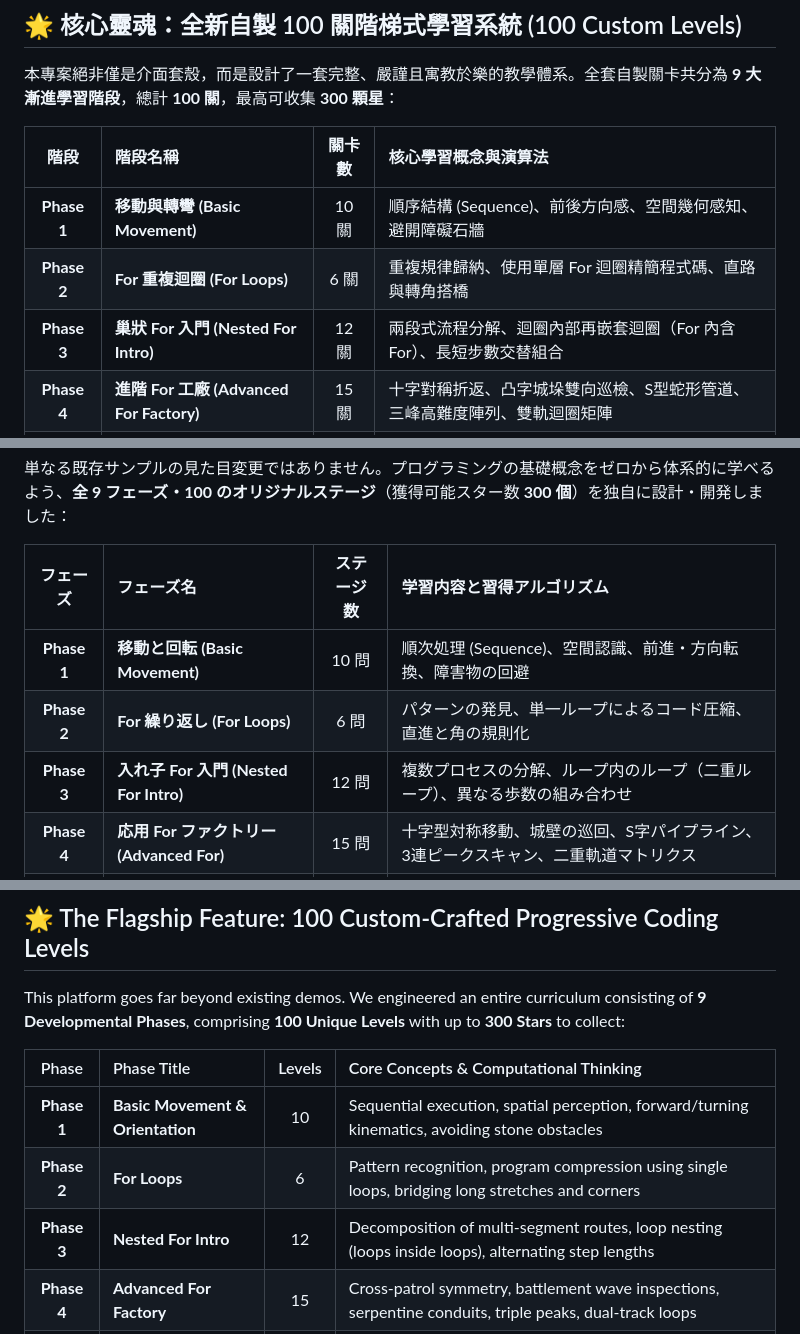
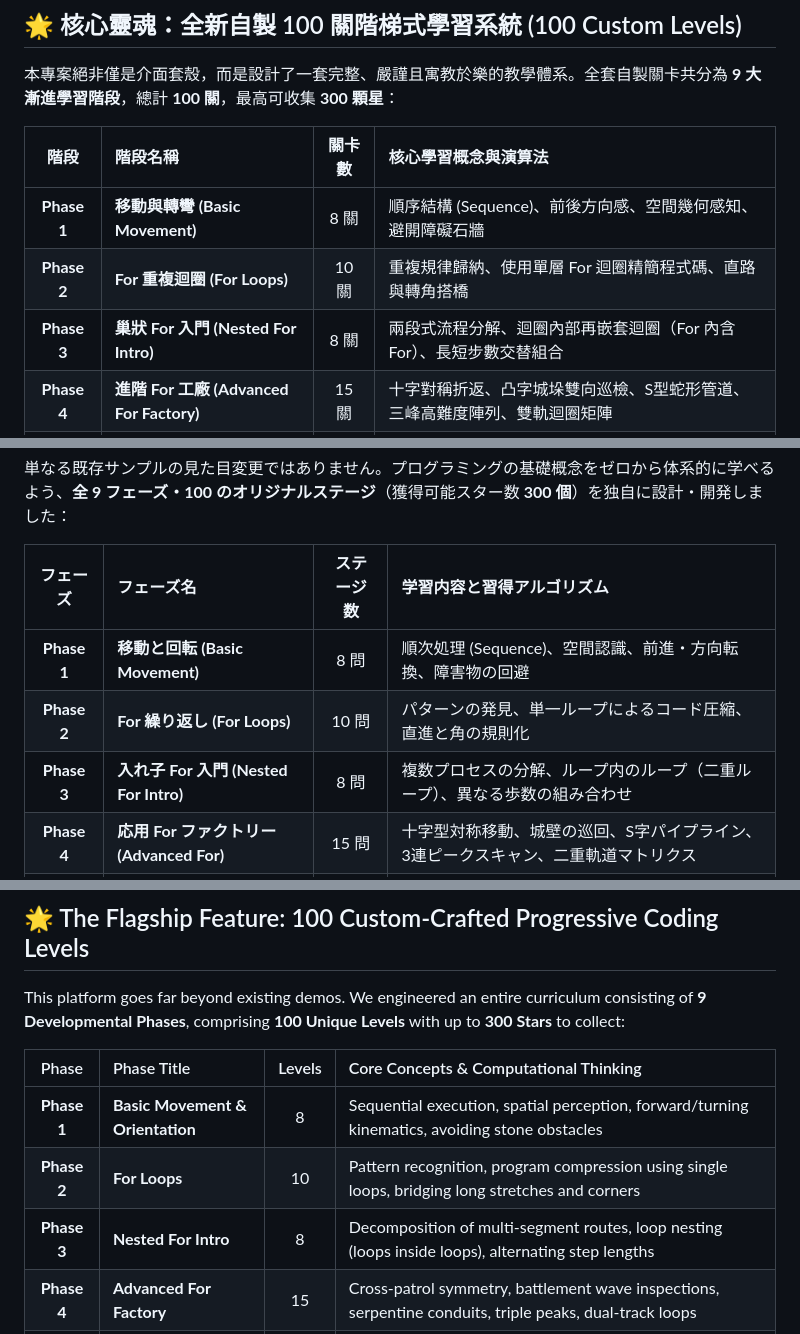
Before and after one commit to tmparz/re-blockly-game, a Markdown page: README.md, 3 parts joined by grey strips. Drawn GitHub-style.

Commit message:
docs: align curriculum counts and pedagogy guarantees

```diff
--- a/README.md
+++ b/README.md
@@ -42,9 +42,9 @@ Blocky Easy 解決了這些教學痛點，不僅進行了全方位的**平板觸
 
 | 階段 | 階段名稱 | 關卡數 | 核心學習概念與演算法 |
 |:---:|:---|:---:|:---|
-| **Phase 1** | **移動與轉彎 (Basic Movement)** | 10 關 | 順序結構 (Sequence)、前後方向感、空間幾何感知、避開障礙石牆 |
-| **Phase 2** | **For 重複迴圈 (For Loops)** | 6 關 | 重複規律歸納、使用單層 For 迴圈精簡程式碼、直路與轉角搭橋 |
-| **Phase 3** | **巢狀 For 入門 (Nested For Intro)** | 12 關 | 兩段式流程分解、迴圈內部再嵌套迴圈（For 內含 For）、長短步數交替組合 |
+| **Phase 1** | **移動與轉彎 (Basic Movement)** | 8 關 | 順序結構 (Sequence)、前後方向感、空間幾何感知、避開障礙石牆 |
+| **Phase 2** | **For 重複迴圈 (For Loops)** | 10 關 | 重複規律歸納、使用單層 For 迴圈精簡程式碼、直路與轉角搭橋 |
+| **Phase 3** | **巢狀 For 入門 (Nested For Intro)** | 8 關 | 兩段式流程分解、迴圈內部再嵌套迴圈（For 內含 For）、長短步數交替組合 |
 | **Phase 4** | **進階 For 工廠 (Advanced For Factory)** | 15 關 | 十字對稱折返、凸字城垛雙向巡檢、S型蛇形管道、三峰高難度陣列、雙軌迴圈矩陣 |
 | **Phase 5** | **While 基礎 (While Loops Basic)** | 10 關 | 停止條件感知、未知步數探索、零次執行邊界測試、直到傳送門／遇到石牆 |
 | **Phase 6** | **If / If-Else 條件 (If / Else Decisions)** | 14 關 | 感測器邏輯判斷（前方無牆/有牆）、條件收集寶石、遇障礙自動轉彎、二選一決策分支 |
@@ -147,9 +149,9 @@ Blocky Easy は、タブレット授業に最適化された**完全タッチUI*
 
 | フェーズ | フェーズ名 | ステージ数 | 学習内容と習得アルゴリズム |
 |:---:|:---|:---:|:---|
-| **Phase 1** | **移動と回転 (Basic Movement)** | 10 問 | 順次処理 (Sequence)、空間認識、前進・方向転換、障害物の回避 |
-| **Phase 2** | **For 繰り返し (For Loops)** | 6 問 | パターンの発見、単一ループによるコード圧縮、直進と角の規則化 |
-| **Phase 3** | **入れ子 For 入門 (Nested For Intro)** | 12 問 | 複数プロセスの分解、ループ内のループ（二重ループ）、異なる歩数の組み合わせ |
+| **Phase 1** | **移動と回転 (Basic Movement)** | 8 問 | 順次処理 (Sequence)、空間認識、前進・方向転換、障害物の回避 |
+| **Phase 2** | **For 繰り返し (For Loops)** | 10 問 | パターンの発見、単一ループによるコード圧縮、直進と角の規則化 |
+| **Phase 3** | **入れ子 For 入門 (Nested For Intro)** | 8 問 | 複数プロセスの分解、ループ内のループ（二重ループ）、異なる歩数の組み合わせ |
 | **Phase 4** | **応用 For ファクトリー (Advanced For)** | 15 問 | 十字型対称移動、城壁の巡回、S字パイプライン、3連ピークスキャン、二重軌道マトリクス |
 | **Phase 5** | **While ループ基礎 (While Loops Basic)** | 10 問 | 終了条件の理解、歩数が不定な探索、0回実行の境界値、「ワープゾーン到着まで」「壁まで」 |
 | **Phase 6** | **If / If-Else 条件分岐 (If / Decisions)** | 14 問 | センサー判定（前方に壁があるか）、宝石の条件付き収集、自律的障害物回避、二者択一判断 |
@@ -226,9 +228,9 @@ This platform goes far beyond existing demos. We engineered an entire curriculum
 
 | Phase | Phase Title | Levels | Core Concepts & Computational Thinking |
 |:---:|:---|:---:|:---|
-| **Phase 1** | **Basic Movement & Orientation** | 10 | Sequential execution, spatial perception, forward/turning kinematics, avoiding stone obstacles |
-| **Phase 2** | **For Loops** | 6 | Pattern recognition, program compression using single loops, bridging long stretches and corners |
-| **Phase 3** | **Nested For Intro** | 12 | Decomposition of multi-segment routes, loop nesting (loops inside loops), alternating step lengths |
+| **Phase 1** | **Basic Movement & Orientation** | 8 | Sequential execution, spatial perception, forward/turning kinematics, avoiding stone obstacles |
+| **Phase 2** | **For Loops** | 10 | Pattern recognition, program compression using single loops, bridging long stretches and corners |
+| **Phase 3** | **Nested For Intro** | 8 | Decomposition of multi-segment routes, loop nesting (loops inside loops), alternating step lengths |
 | **Phase 4** | **Advanced For Factory** | 15 | Cross-patrol symmetry, battlement wave inspections, serpentine conduits, triple peaks, dual-track loops |
 | **Phase 5** | **While Loops Basic** | 10 | Termination conditions, variable distance navigation, zero-iteration edge cases, until portal / wall detection |
 | **Phase 6** | **If / If-Else Decisions** | 14 | Sensor evaluations (wall ahead / clear), conditional gem gathering, autonomous obstacle turning, binary branching |
```
Also changed, not shown: other parts of README.md (+2 -0 lines).
